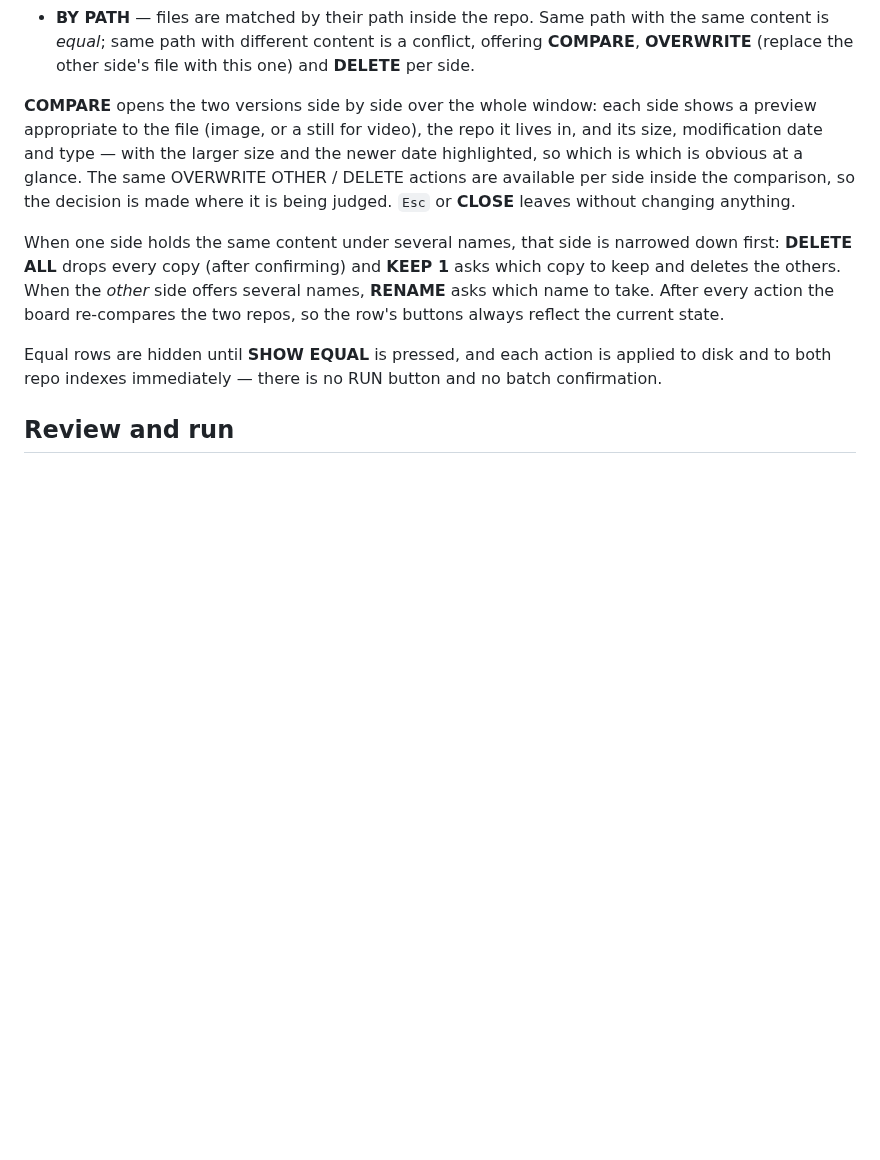
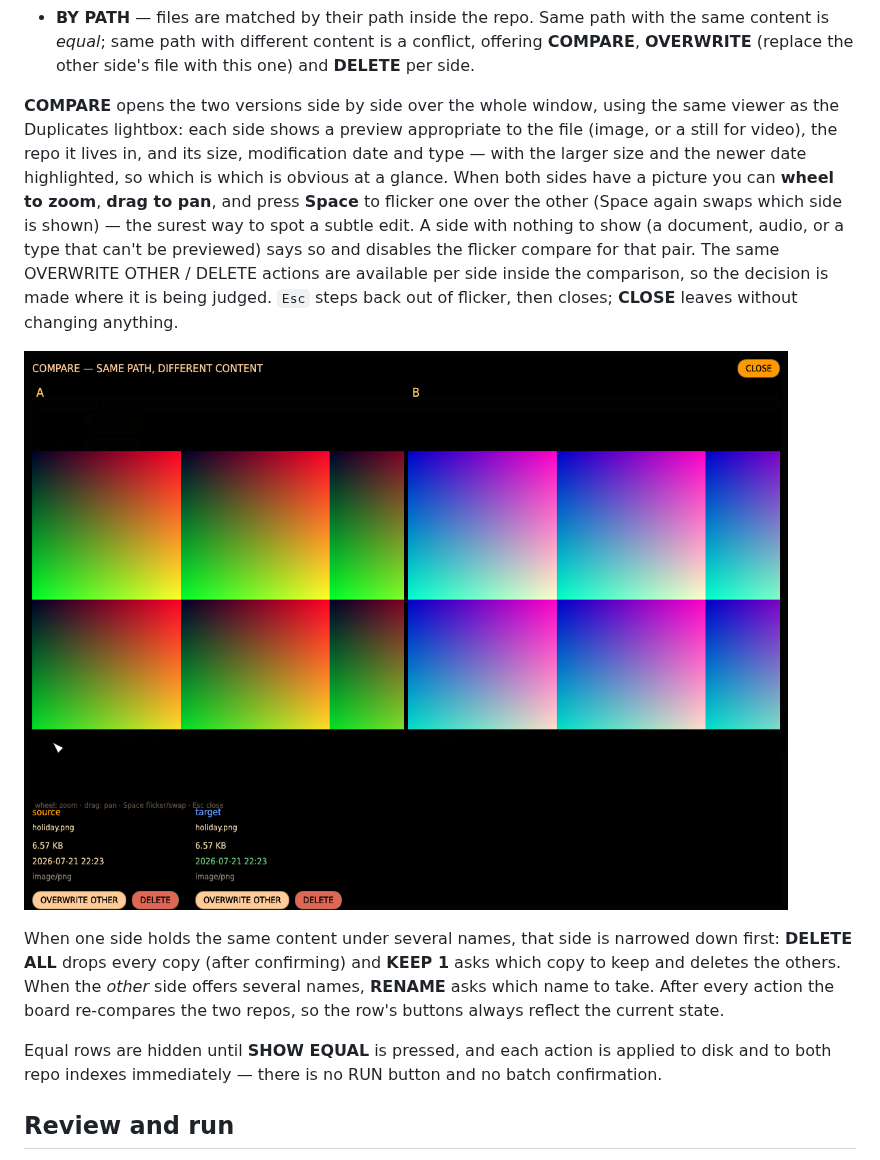
Before and after one commit to paxel/dedup-rs, a Markdown page: docs/gui/files.md, the part around the change. GitHub-like rendering; pictures changed too: docs/screenshots/diff_compare.png (added); blank space fills up the shorter version.

```diff
--- a/docs/gui/files.md
+++ b/docs/gui/files.md
@@ -68,12 +68,19 @@ target (right) repo, with each side's path, size and modification date in sortab
   content is *equal*; same path with different content is a conflict, offering **COMPARE**,
   **OVERWRITE** (replace the other side's file with this one) and **DELETE** per side.
 
-**COMPARE** opens the two versions side by side over the whole window: each side shows a
-preview appropriate to the file (image, or a still for video), the repo it lives in, and its
-size, modification date and type — with the larger size and the newer date highlighted, so
-which is which is obvious at a glance. The same OVERWRITE OTHER / DELETE actions are
-available per side inside the comparison, so the decision is made where it is being judged.
-`Esc` or **CLOSE** leaves without changing anything.
+**COMPARE** opens the two versions side by side over the whole window, using the same viewer
+as the Duplicates lightbox: each side shows a preview appropriate to the file (image, or a
+still for video), the repo it lives in, and its size, modification date and type — with the
+larger size and the newer date highlighted, so which is which is obvious at a glance. When
+both sides have a picture you can **wheel to zoom**, **drag to pan**, and press **Space** to
+flicker one over the other (Space again swaps which side is shown) — the surest way to spot a
+subtle edit. A side with nothing to show (a document, audio, or a type that can't be
+previewed) says so and disables the flicker compare for that pair. The same OVERWRITE OTHER /
+DELETE actions are available per side inside the comparison, so the decision is made where it
+is being judged. `Esc` steps back out of flicker, then closes; **CLOSE** leaves without
+changing anything.
+
+![DIFF compare — two versions of the same path side by side](../screenshots/diff_compare.png)
 
 When one side holds the same content under several names, that side is narrowed down first:
 **DELETE ALL** drops every copy (after confirming) and **KEEP 1** asks which copy to keep and
```
Also changed, not shown: ai/improvements.md (+16 -2 lines), 5 other files.
